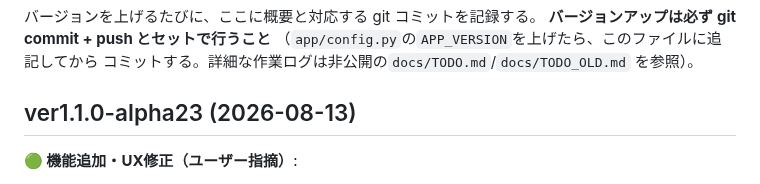
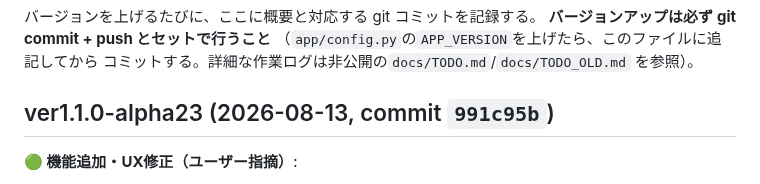
Before and after one commit to yutsuka123/LearningEnglishWithAI, a Markdown page: CHANGELOG.md, the part around the change. GitHub-like rendering.

Commit message:
docs: CHANGELOG に alpha23 のコミットハッシュを追記
Co-Authored-By: Claude Sonnet 5 <noreply@anthropic.com>

```diff
--- a/CHANGELOG.md
+++ b/CHANGELOG.md
@@ -6,7 +6,7 @@
 コミットする。詳細な作業ログは非公開の`docs/TODO.md`/`docs/TODO_OLD.md`
 を参照）。
 
-## ver1.1.0-alpha23 (2026-08-13)
+## ver1.1.0-alpha23 (2026-08-13, commit `991c95b`)
 
 **🟢 機能追加・UX修正（ユーザー指摘）**:
 - 新規登録時の**チャージキーを任意化**。キーが無くても②ログイン無課金
```
